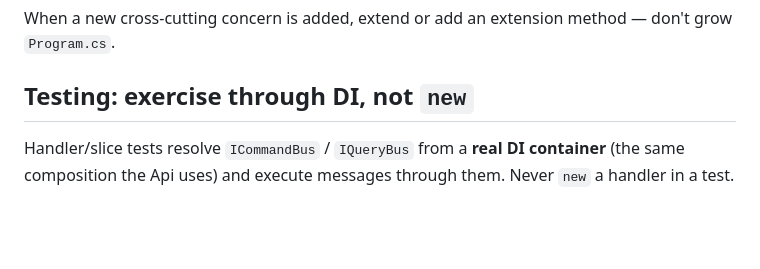
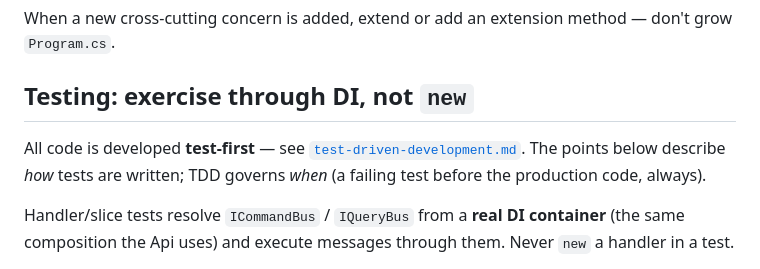
Before and after one commit to uplift-klinker/modern-fmis, a Markdown page: docs/conventions/backend-code-conventions.md, the part around the change. Rendered like a GitHub page; blank space fills up the shorter version.

```diff
--- a/docs/conventions/backend-code-conventions.md
+++ b/docs/conventions/backend-code-conventions.md
@@ -69,6 +69,9 @@ When a new cross-cutting concern is added, extend or add an extension method —
 
 ## Testing: exercise through DI, not `new`
 
+All code is developed **test-first** — see [`test-driven-development.md`](test-driven-development.md). The points below describe *how* tests are written; TDD governs *when* (a failing test before the production code, always).
+
+
 Handler/slice tests resolve `ICommandBus` / `IQueryBus` from a **real DI container** (the same composition the Api uses) and execute messages through them. Never `new` a handler in a test.
 
 Slice tests inherit **`InMemoryCoreTestBase`** (in `Fmis.TestSupport`), which owns the DI container + a single scope and exposes `CommandBus` / `QueryBus` / `Db` — so a test body has no scope/setup boilerplate. It implements `IDisposable`; xUnit disposes the test instance (and thus the scope) after each test. `InMemoryCoreTestBase` builds on `TestServices.CreateInMemory()`, which backs the container with an InMemory `FmisDbContext`. A sibling `ContainerCoreTestBase` (Testcontainers-backed) is added when a test first needs real Postgres (e.g. PostGIS/spatial work); the two share a common abstract base at that point. No mocking frameworks — use real implementations or the InMemory provider.
```
Also changed, not shown: CLAUDE.md (added, +23 -0 lines), docs/conventions/test-driven-development.md (added, +33 -0 lines).
